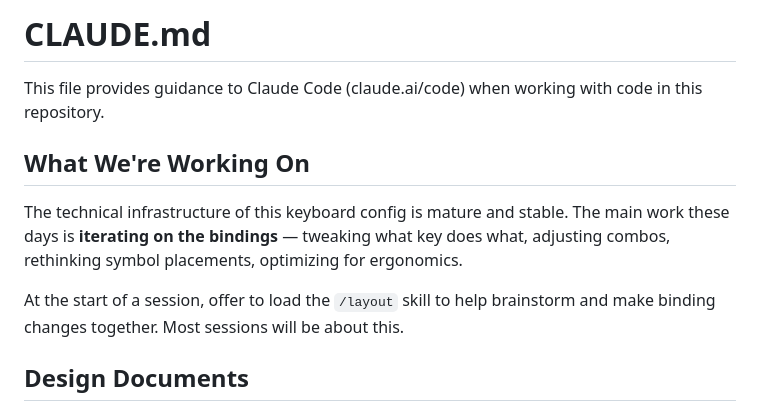
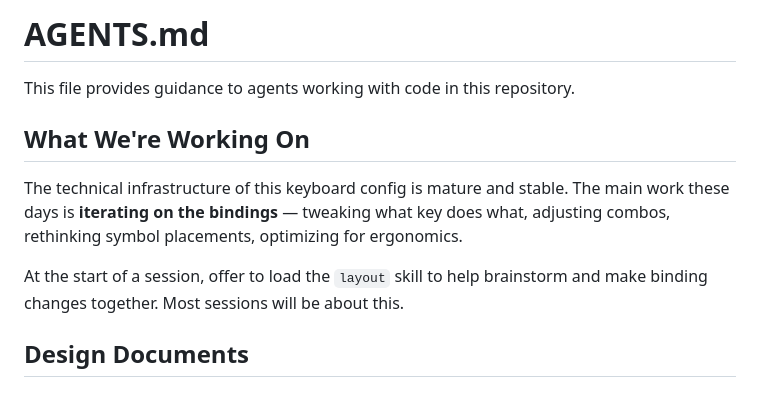
Before and after one commit to HelloThisIsFlo/zmk-config, a Markdown page: AGENTS.md, the part around one of its changes. Drawn GitHub-style.

```diff
--- a/AGENTS.md
+++ b/AGENTS.md
@@ -1,12 +1,12 @@
-# CLAUDE.md
+# AGENTS.md
 
-This file provides guidance to Claude Code (claude.ai/code) when working with code in this repository.
+This file provides guidance to agents working with code in this repository.
 
 ## What We're Working On
 
 The technical infrastructure of this keyboard config is mature and stable. The main work these days is **iterating on the bindings** — tweaking what key does what, adjusting combos, rethinking symbol placements, optimizing for ergonomics.
 
-At the start of a session, offer to load the `/layout` skill to help brainstorm and make binding changes together. Most sessions will be about this.
+At the start of a session, offer to load the `layout` skill to help brainstorm and make binding changes together. Most sessions will be about this.
 
 ## Design Documents
 
```
Also changed, not shown: other parts of AGENTS.md (+1 -1 lines), README.md (+1 -1 lines).
